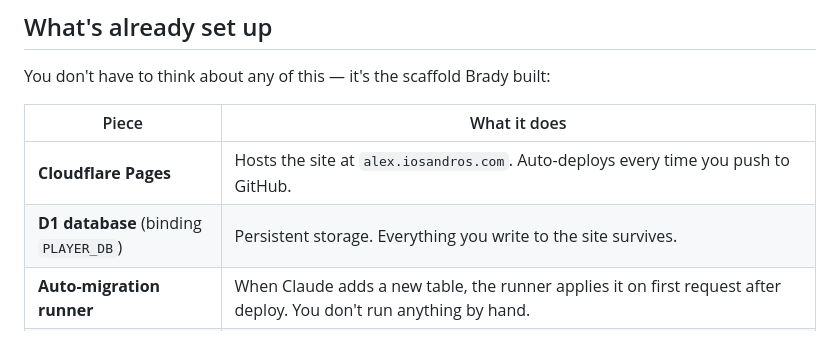
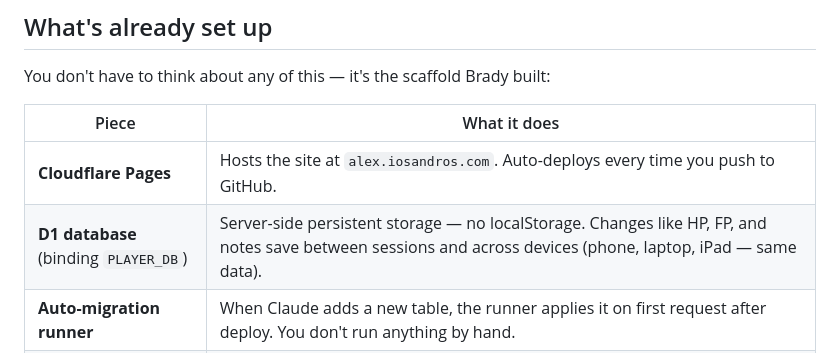
Before and after one commit to hbl41/alex-iosandros-app, a Markdown page: README.md, the part around the change. Drawn GitHub-style.

Commit message:
docs: clarify D1 row explains no-localStorage cross-device persistence
Co-Authored-By: Claude Opus 4.7 (1M context) <noreply@anthropic.com>

```diff
--- a/README.md
+++ b/README.md
@@ -13,7 +13,7 @@ You don't have to think about any of this — it's the scaffold Brady built:
 | Piece | What it does |
 |---|---|
 | **Cloudflare Pages** | Hosts the site at `alex.iosandros.com`. Auto-deploys every time you push to GitHub. |
-| **D1 database** (binding `PLAYER_DB`) | Persistent storage. Everything you write to the site survives. |
+| **D1 database** (binding `PLAYER_DB`) | Server-side persistent storage — no localStorage. Changes like HP, FP, and notes save between sessions and across devices (phone, laptop, iPad — same data). |
 | **Auto-migration runner** | When Claude adds a new table, the runner applies it on first request after deploy. You don't run anything by hand. |
 | **Shared world data** | The 13 kingdoms, prophecies, calendar, and history are in `data/data.js`. The party + named NPCs are seeded in the `people` table. |
 | **Backend API** | `/api/people`, `/api/events/`, `/api/state/[key]`, `/api/health` already work. Claude wires the UI to these. |
```
